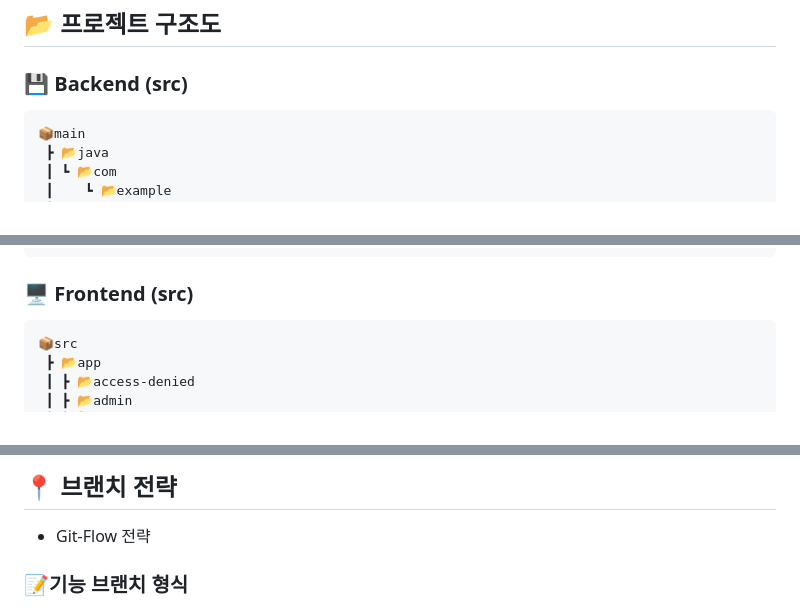
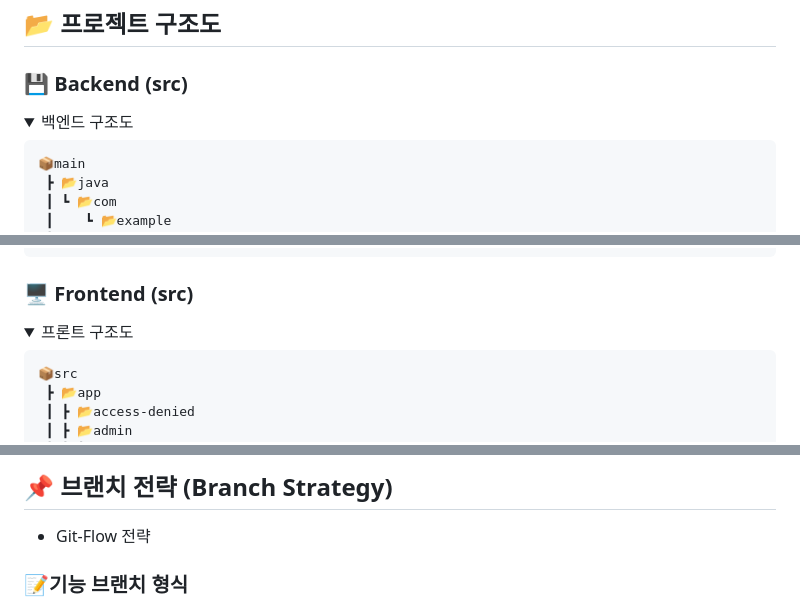
Before and after one commit to KIMKEONHO/Ingredients-Management-System, a Markdown page: README.md, 3 parts joined by grey strips. GitHub-like rendering; folded sections open.

Commit message:
README 수정

````diff
--- a/README.md
+++ b/README.md
@@ -171,6 +175,10 @@
   ## :open_file_folder: 프로젝트 구조도
 
 ### :floppy_disk: Backend (src)
+
+<details>
+<summary>백엔드 구조도</summary>
+
 ```
 📦main
  ┣ 📂java
@@ -236,4 +247,8 @@
 ### 🖥️ Frontend (src)
+
+<details>
+<summary>프론트 구조도</summary>
+
 ```
 📦src
  ┣ 📂app
@@ -303,7 +321,7 @@
 
 <br>
 
-## 📍 브랜치 전략
+## :pushpin: 브랜치 전략 (Branch Strategy)
 
 -   Git-Flow 전략
 
````
Also changed, not shown: other parts of README.md (+12 -2 lines).
